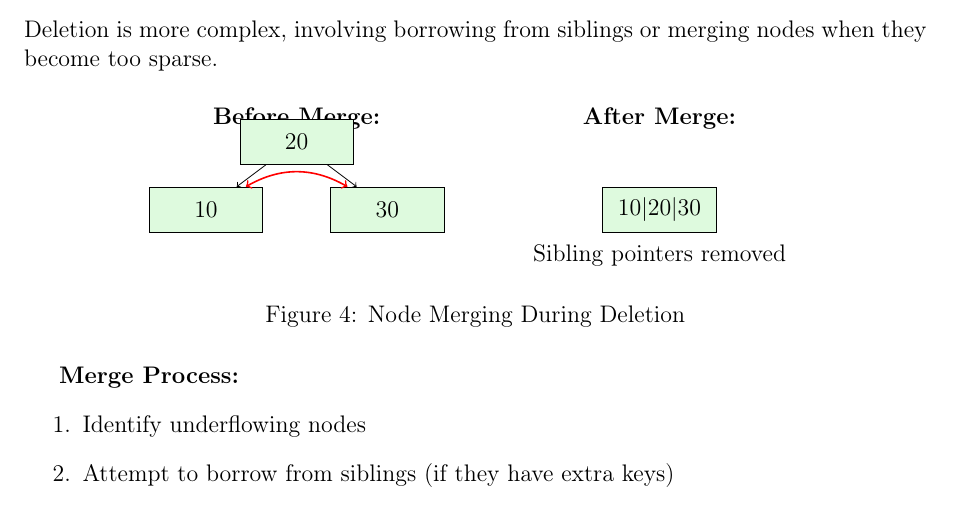
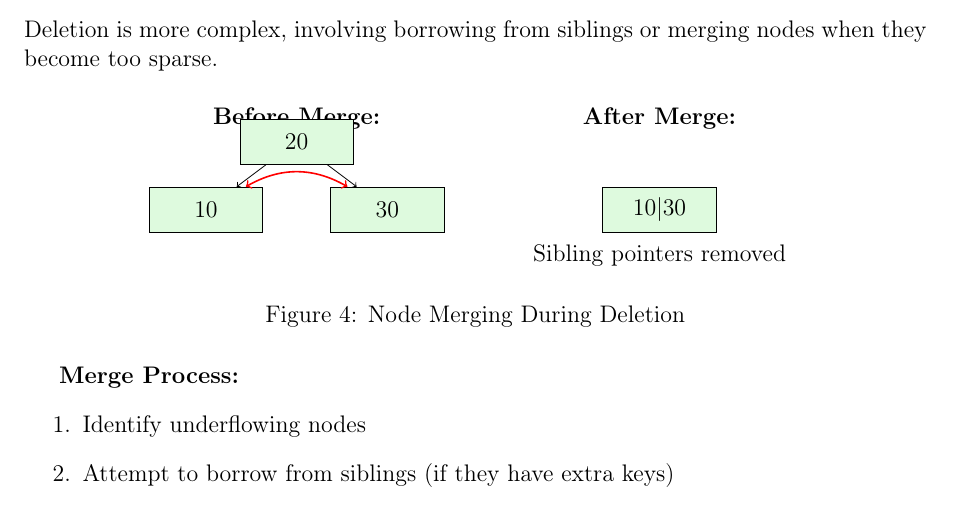
Before and after one commit to gjbauer/proj3-part1-b-tree, a LaTeX document (btree_documentation.tex): part of page 5 of 7, cut so that both start at the same text. Compiled offline with pdfLaTeX.

Commit message:
documentation

```diff
--- a/btree_documentation.tex
+++ b/btree_documentation.tex
@@ -307,7 +307,7 @@ Deletion is more complex, involving borrowing from siblings or merging nodes whe
 
     % After merge
     \node at (2,2) {\textbf{After Merge:}};
-    \node[internalnode] (merged) at (2,0) {10|20|30};
+    \node[internalnode] (merged) at (2,0) {10|30};
     \node at (2,-1) {Sibling pointers removed};
 \end{tikzpicture}
 \caption{Node Merging During Deletion}
```
Also changed, not shown: btree_documentation.pdf.
